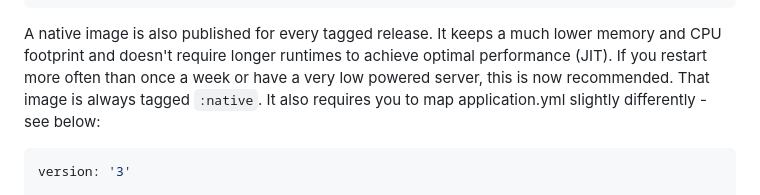
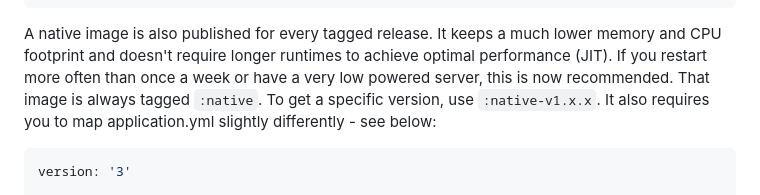
Before and after one commit to Schaka/janitorr, a Markdown page: README.md, the part around the change. GitHub-like rendering.

Commit message:
[Readme] Update image info

````diff
--- a/README.md
+++ b/README.md
@@ -127,7 +127,8 @@ services:
 
 A native image is also published for every tagged release. It keeps a much lower memory and CPU footprint and doesn't require longer runtimes to achieve optimal performance (JIT).
 If you restart more often than once a week or have a very low powered server, this is now recommended.
-That image is always tagged `:native`. It also requires you to map application.yml slightly differently - see below:
+That image is always tagged `:native`. To get a specific version, use `:native-v1.x.x`.
+It also requires you to map application.yml slightly differently - see below:
 
 ```yml
 version: '3'
````
